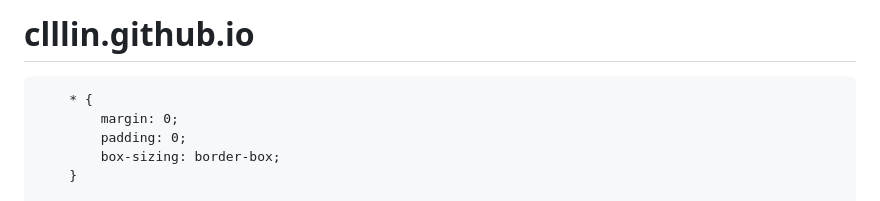
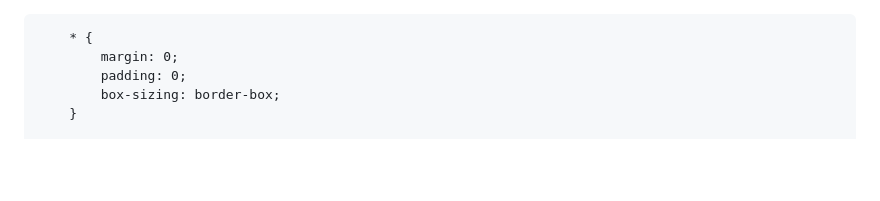
Before and after one commit to clllin/clllin.github.io, a Markdown page: README.md, the part around the change. GitHub-like rendering; blank space fills up the shorter version.

```diff
--- a/README.md
+++ b/README.md
@@ -1,4 +1,3 @@
-# clllin.github.io
 <!DOCTYPE html>
 <html lang="zh-CN">
 <head>
```
